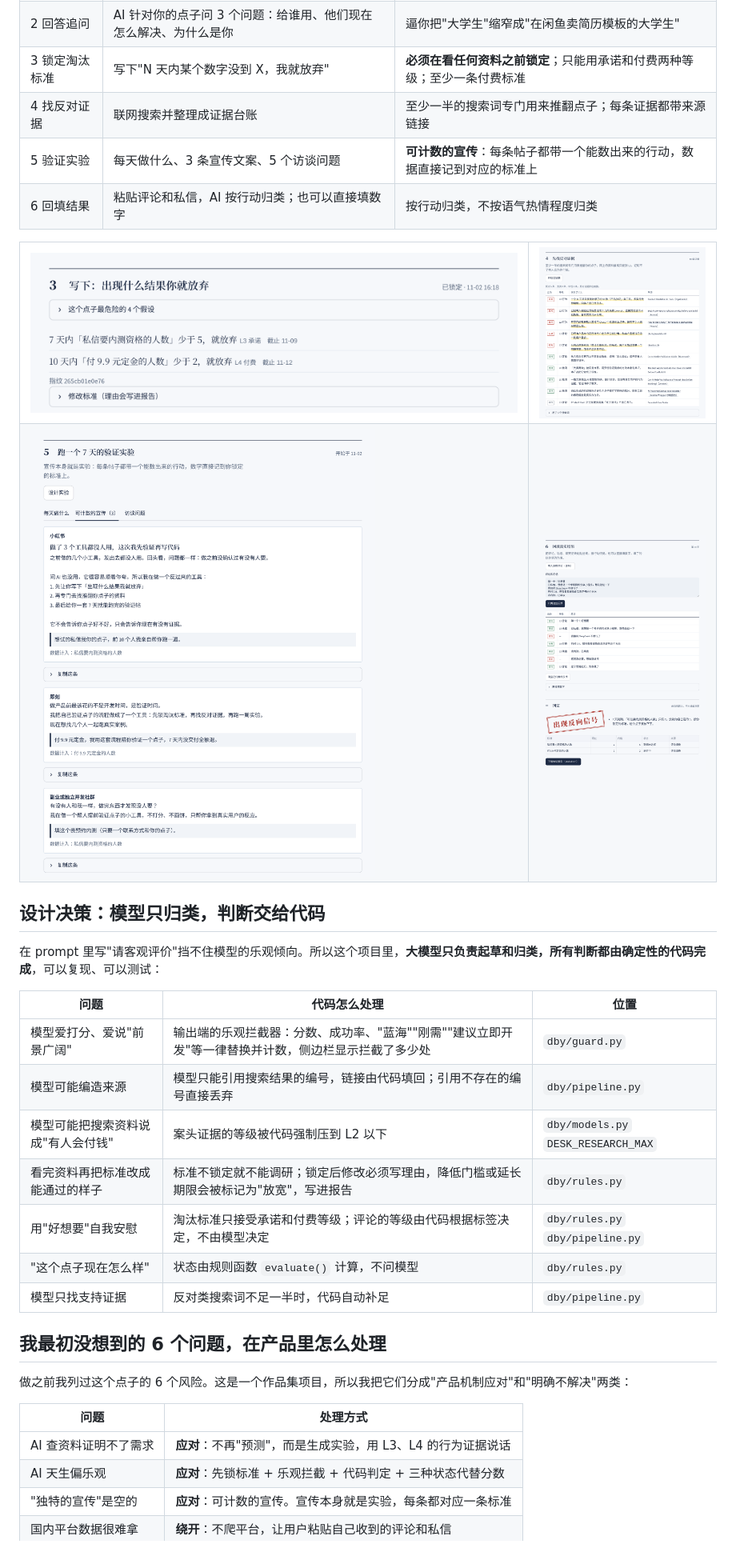
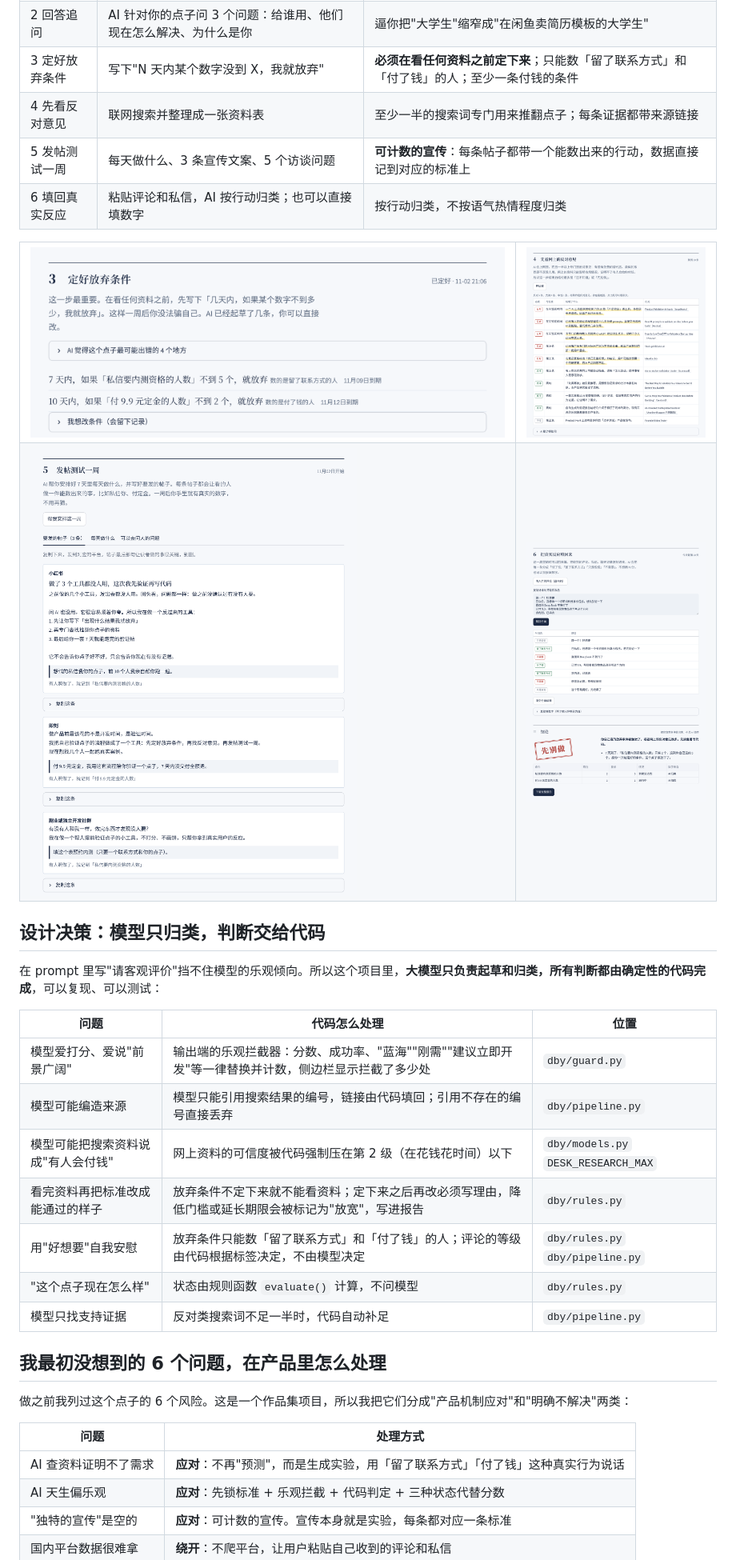
Before and after one commit to Kkk6t/demand-mirror, a Markdown page: README.md, the part around one of its changes. Shown at 80% size. Drawn GitHub-style; pictures changed too: docs/screenshots/02-criteria.png, docs/screenshots/03-ledger.png, docs/screenshots/04-posts.png.

```diff
--- a/README.md
+++ b/README.md
@@ -54,10 +54,10 @@ flowchart LR
 |---|---|---|
 | 1 说出点子 | 一两句话 | |
 | 2 回答追问 | AI 针对你的点子问 3 个问题：给谁用、他们现在怎么解决、为什么是你 | 逼你把"大学生"缩窄成"在闲鱼卖简历模板的大学生" |
-| 3 锁定淘汰标准 | 写下"N 天内某个数字没到 X，我就放弃" | **必须在看任何资料之前锁定**；只能用承诺和付费两种等级；至少一条付费标准 |
-| 4 找反对证据 | 联网搜索并整理成证据台账 | 至少一半的搜索词专门用来推翻点子；每条证据都带来源链接 |
-| 5 验证实验 | 每天做什么、3 条宣传文案、5 个访谈问题 | **可计数的宣传**：每条帖子都带一个能数出来的行动，数据直接记到对应的标准上 |
-| 6 回填结果 | 粘贴评论和私信，AI 按行动归类；也可以直接填数字 | 按行动归类，不按语气热情程度归类 |
+| 3 定好放弃条件 | 写下"N 天内某个数字没到 X，我就放弃" | **必须在看任何资料之前定下来**；只能数「留了联系方式」和「付了钱」的人；至少一条付钱的条件 |
+| 4 先看反对意见 | 联网搜索并整理成一张资料表 | 至少一半的搜索词专门用来推翻点子；每条证据都带来源链接 |
+| 5 发帖测试一周 | 每天做什么、3 条宣传文案、5 个访谈问题 | **可计数的宣传**：每条帖子都带一个能数出来的行动，数据直接记到对应的标准上 |
+| 6 填回真实反应 | 粘贴评论和私信，AI 按行动归类；也可以直接填数字 | 按行动归类，不按语气热情程度归类 |
 
 <table>
 <tr>
@@ -78,9 +78,9 @@ flowchart LR
 |---|---|---|
 | 模型爱打分、爱说"前景广阔" | 输出端的乐观拦截器：分数、成功率、"蓝海""刚需""建议立即开发"等一律替换并计数，侧边栏显示拦截了多少处 | `dby/guard.py` |
 | 模型可能编造来源 | 模型只能引用搜索结果的编号，链接由代码填回；引用不存在的编号直接丢弃 | `dby/pipeline.py` |
-| 模型可能把搜索资料说成"有人会付钱" | 案头证据的等级被代码强制压到 L2 以下 | `dby/models.py` `DESK_RESEARCH_MAX` |
-| 看完资料再把标准改成能通过的样子 | 标准不锁定就不能调研；锁定后修改必须写理由，降低门槛或延长期限会被标记为"放宽"，写进报告 | `dby/rules.py` |
-| 用"好想要"自我安慰 | 淘汰标准只接受承诺和付费等级；评论的等级由代码根据标签决定，不由模型决定 | `dby/rules.py` `dby/pipeline.py` |
+| 模型可能把搜索资料说成"有人会付钱" | 网上资料的可信度被代码强制压在第 2 级（在花钱花时间）以下 | `dby/models.py` `DESK_RESEARCH_MAX` |
+| 看完资料再把标准改成能通过的样子 | 放弃条件不定下来就不能看资料；定下来之后再改必须写理由，降低门槛或延长期限会被标记为"放宽"，写进报告 | `dby/rules.py` |
+| 用"好想要"自我安慰 | 放弃条件只能数「留了联系方式」和「付了钱」的人；评论的等级由代码根据标签决定，不由模型决定 | `dby/rules.py` `dby/pipeline.py` |
 | "这个点子现在怎么样" | 状态由规则函数 `evaluate()` 计算，不问模型 | `dby/rules.py` |
 | 模型只找支持证据 | 反对类搜索词不足一半时，代码自动补足 | `dby/pipeline.py` |
 
@@ -90,7 +90,7 @@ flowchart LR
 
 | 问题 | 处理方式 |
 |---|---|
-| AI 查资料证明不了需求 | **应对**：不再"预测"，而是生成实验，用 L3、L4 的行为证据说话 |
+| AI 查资料证明不了需求 | **应对**：不再"预测"，而是生成实验，用「留了联系方式」「付了钱」这种真实行为说话 |
 | AI 天生偏乐观 | **应对**：先锁标准 + 乐观拦截 + 代码判定 + 三种状态代替分数 |
 | "独特的宣传"是空的 | **应对**：可计数的宣传。宣传本身就是实验，每条都对应一条标准 |
 | 国内平台数据很难拿 | **绕开**：不爬平台，让用户粘贴自己收到的评论和私信 |
```
Also changed, not shown: other parts of README.md (+20 -20 lines), examples/dogfood-report.md (+32 -30 lines), docs/screenshots/01-overview.png, 8 other files.
